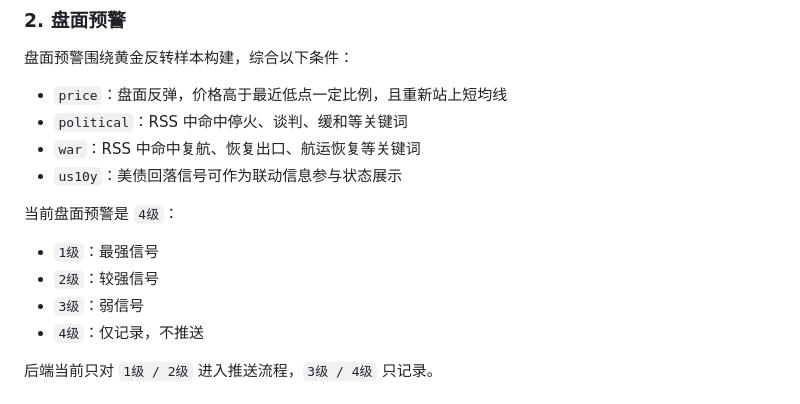
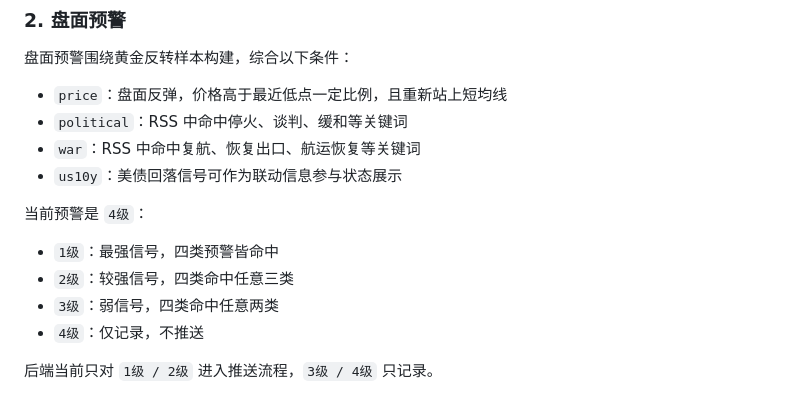
Before and after one commit to wyx1qaz/Gold-Monitoring, a Markdown page: README.md, the part around one of its changes. Drawn GitHub-style.

```diff
--- a/README.md
+++ b/README.md
@@ -143,11 +143,11 @@ http://127.0.0.1:8000
 - `war`：RSS 中命中复航、恢复出口、航运恢复等关键词
 - `us10y`：美债回落信号可作为联动信息参与状态展示
 
-当前盘面预警是 `4级`：
+当前预警是 `4级`：
 
-- `1级`：最强信号
-- `2级`：较强信号
-- `3级`：弱信号
+- `1级`：最强信号，四类预警皆命中
+- `2级`：较强信号，四类命中任意三类
+- `3级`：弱信号，四类命中任意两类
 - `4级`：仅记录，不推送
 
 后端当前只对 `1级 / 2级` 进入推送流程，`3级 / 4级` 只记录。
```
Also changed, not shown: other parts of README.md (+1 -1 lines).
